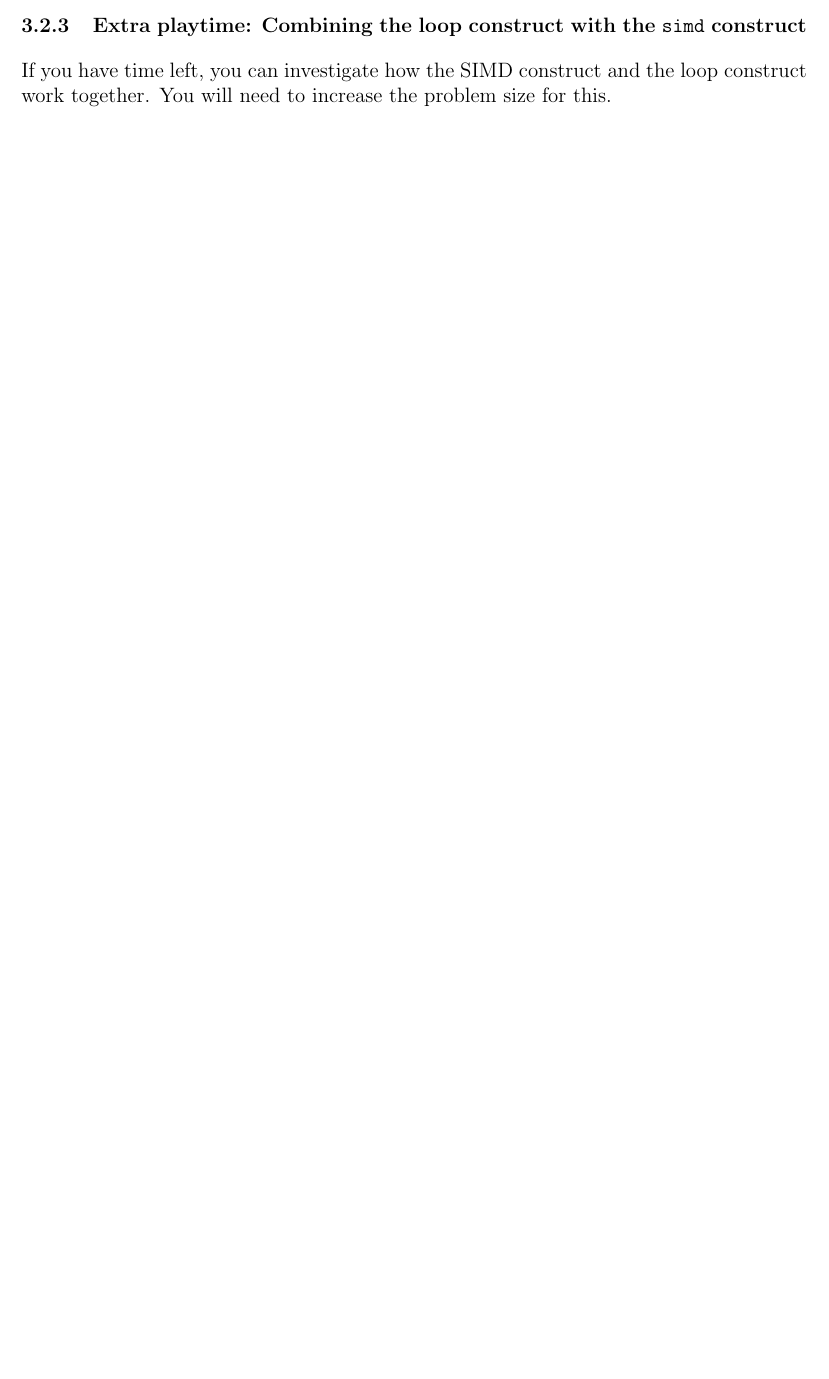
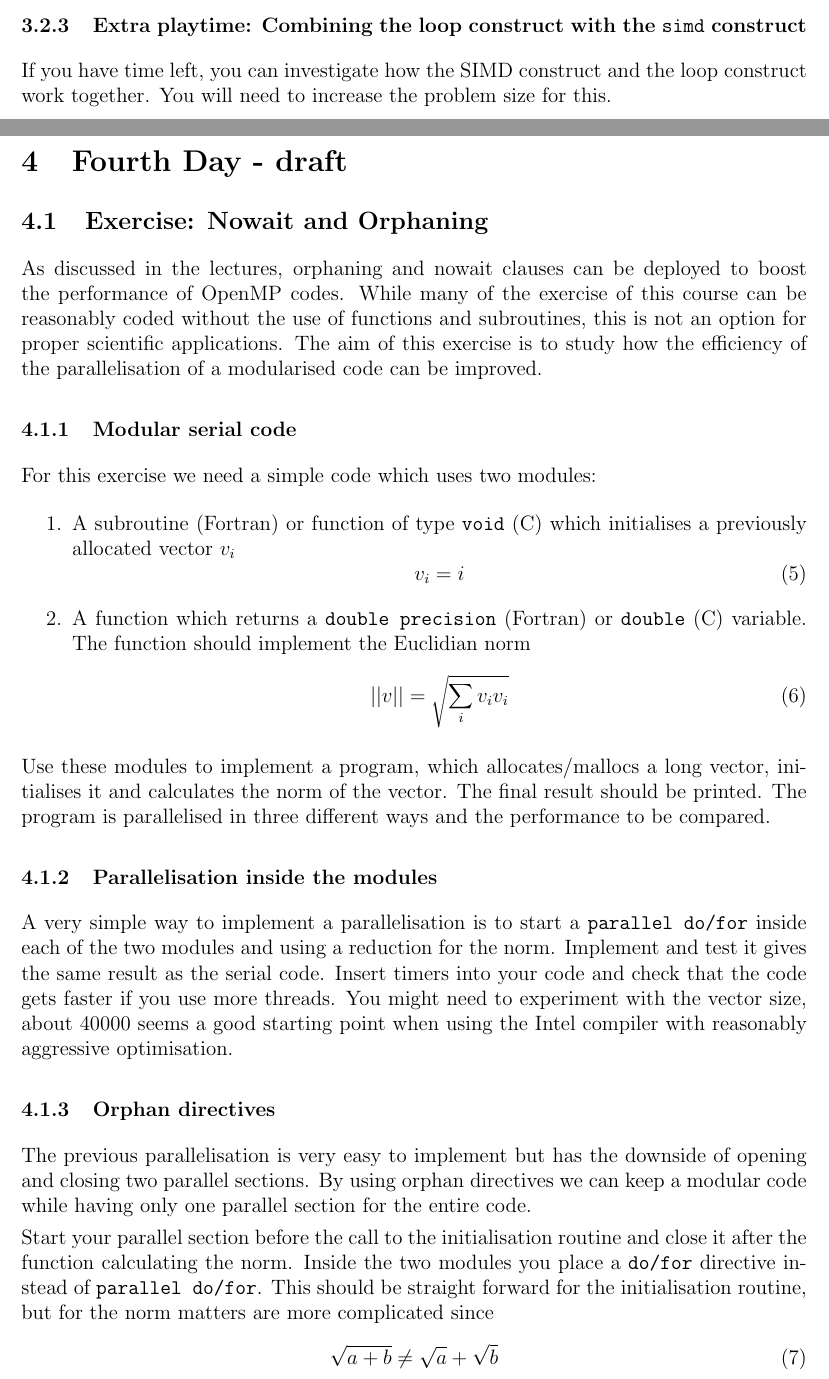
Before and after one commit to hpc2n/OpenMP-Collaboration, a LaTeX problem sheet (Exercise_Sheet/exerciseOpenMP_SNIC21.tex, which reads Exercise_Sheet/ex_nowait_orphan.tex): part of page 9 of 9 before the commit and two parts of pages 9 and 10 of 12 after it, the two joined at a grey line, cut so that both start at the same text, the shorter picture padded with empty space. Compiled offline with pdfLaTeX.

Commit message:
First darft of exercises for Day 4

```diff
--- /dev/null
+++ b/Exercise_Sheet/ex_nowait_orphan.tex
@@ -0,0 +1,36 @@
+\subsection{Exercise: Nowait and Orphaning}
+As discussed in the lectures, orphaning and nowait clauses can be deployed to boost the performance of OpenMP codes.  While many of the exercise of this course can be reasonably coded without the use of functions and subroutines, this is not an option for proper scientific applications.  The aim of this exercise is to study how the efficiency of the parallelisation of a modularised code can be improved.
+
+\subsubsection{Modular serial code}
+For this exercise we need a simple code which uses two modules:
+\begin{enumerate}
+
+\item A subroutine (Fortran) or function of type \verb+void+ (C) which initialises a previously allocated vector $v_i$
+\begin{equation}
+v_i = i
+\end{equation}
+
+\item A function which returns a \verb+double precision+ (Fortran) or \verb+double+ (C) variable.  The function should implement the Euclidian norm
+\begin{equation}
+|| v || = \sqrt{\sum_i v_i v_i}
+\end{equation}
+
+\end{enumerate}
+
+Use these modules to implement a program, which allocates/mallocs a long vector, initialises it and calculates the norm of the vector.  The final result should be printed.  The program is parallelised in three different ways and the performance to be compared.
+
+\subsubsection{Parallelisation inside the modules}
+A very simple way to implement a parallelisation is to start a \verb+parallel do/for+
+inside each of the two modules and using a reduction for the norm.  Implement and test it gives the same result as the serial code.  Insert timers into your code and check that the code gets faster if you use more threads.  You might need to experiment with the vector size, about 40000 seems a good starting point when using the Intel compiler with reasonably aggressive optimisation.
+
+\subsubsection{Orphan directives}
+The previous parallelisation is very easy to implement but has the downside of opening and closing two parallel sections.  By using orphan directives we can keep a modular code while having only one parallel section for the entire code.
+
+Start your parallel section before the call to the initialisation routine and close it after the function calculating the norm.  Inside the two modules you place a \verb+do/for+ directive instead of \verb+parallel do/for+.  This should be straight forward for the initialisation routine, but for the norm matters are more complicated since
+\begin{equation}
+\sqrt{a+b} \ne \sqrt a + \sqrt b
+\end{equation}
+To get the correct result it might be most elegant to change the second module to a function that calculates
+\begin{equation}
+|| v ||^2 = \sum_i v_i v_i
+\end{equation}
--- a/Exercise_Sheet/exerciseOpenMP_SNIC21.tex
+++ b/Exercise_Sheet/exerciseOpenMP_SNIC21.tex
@@ -64,8 +64,9 @@ in the header of the submission script gives you exclusive access to a node.  Yo
 \input{ex_reduction}
 \input{ex_simd_sin_taylor}
 
-%\pagebreak
-%\section{Fourth Day}
-
+\pagebreak
+\section{Fourth Day - draft}
+\input{ex_nowait_orphan}
+\input{ex_first_touch}
 
 \end{document}
```
Also changed, not shown: Exercise_Sheet/ex_first_touch.tex (added, +20 -0 lines), Exercise_Sheet/ex_nowait_orphan.tex (8 more changed lines).
